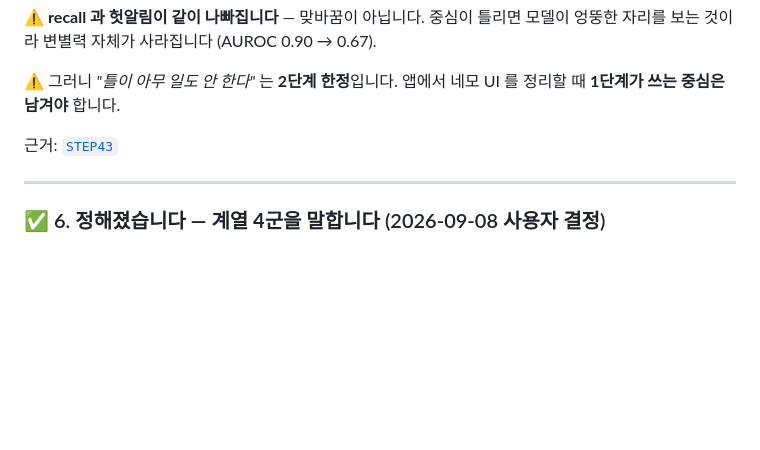
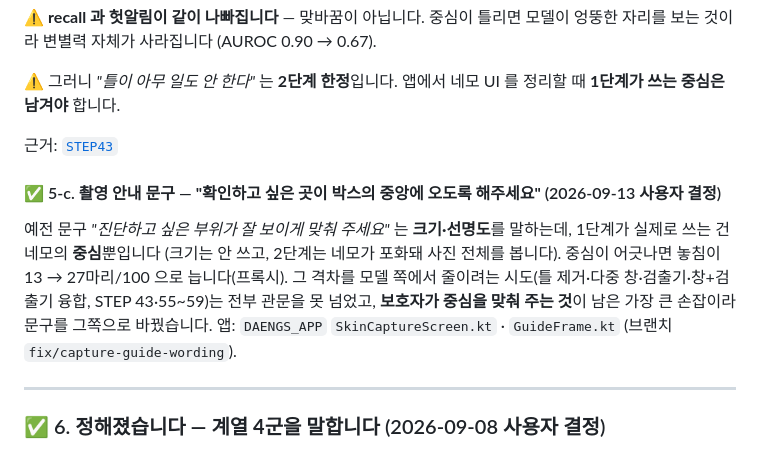
Before and after one commit to gayeoniee/deeplearning_test, a Markdown page: docs/SERVING.md, the part around the change. Drawn GitHub-style; blank space fills up the shorter version.

Commit message:
📝 촬영 안내 문구 결정 기록 — "확인하고 싶은 곳이 박스의 중앙에 오도록" (1단계는 중심만 씀)
Co-Authored-By: Claude Fable 5.1 <noreply@anthropic.com>
Claude-Session: https://claude.ai/code/session_01Nu9ZxKcffbzFfkuG5DL5T2

```diff
--- a/docs/SERVING.md
+++ b/docs/SERVING.md
@@ -483,6 +483,13 @@ UI 를 정리할 때 **1단계가 쓰는 중심은 남겨야** 합니다.
 
 근거: [`STEP43`](results/STEP43_1단계와_가이드_프레임.md)
 
+#### ✅ 5-c. 촬영 안내 문구 — **"확인하고 싶은 곳이 박스의 중앙에 오도록 해주세요"** (2026-09-13 사용자 결정)
+
+예전 문구 *"진단하고 싶은 부위가 잘 보이게 맞춰 주세요"* 는 **크기·선명도**를 말하는데, 1단계가 실제로 쓰는 건 네모의 **중심**뿐입니다
+(크기는 안 쓰고, 2단계는 네모가 포화돼 사진 전체를 봅니다). 중심이 어긋나면 놓침이 13 → 27마리/100 으로 늡니다(프록시). 그 격차를 모델 쪽에서
+줄이려는 시도(틀 제거·다중 창·검출기·창+검출기 융합, STEP 43·55~59)는 전부 관문을 못 넘었고, **보호자가 중심을 맞춰 주는 것**이 남은 가장 큰
+손잡이라 문구를 그쪽으로 바꿨습니다. 앱: `DAENGS_APP` `SkinCaptureScreen.kt` · `GuideFrame.kt` (브랜치 `fix/capture-guide-wording`).
+
 ---
 
 ### ✅ 6. **정해졌습니다 — 계열 4군을 말합니다** (2026-09-08 사용자 결정)
```
Also changed, not shown: docs/정리_처음부터_지금까지_2026-09-13.md (+1 -1 lines).
